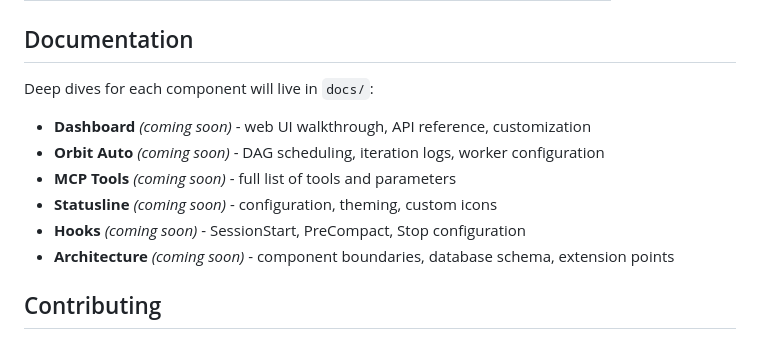
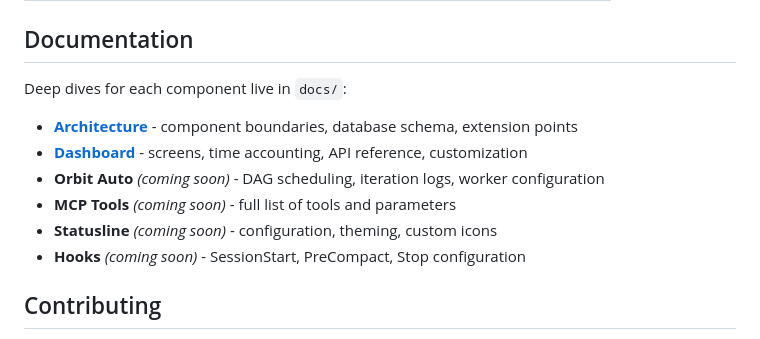
Before and after one commit to tomerbr1/orbit-pm, a Markdown page: README.md, the part around the change. Drawn GitHub-style.

Commit message:
docs: Add contributor-facing dashboard.md

```diff
--- a/README.md
+++ b/README.md
@@ -314,14 +314,14 @@ The plugin is the minimum viable install. Everything else is opt-in, and each co
 
 ## Documentation
 
-Deep dives for each component will live in `docs/`:
+Deep dives for each component live in `docs/`:
 
-- **Dashboard** *(coming soon)* - web UI walkthrough, API reference, customization
+- [**Architecture**](docs/architecture.md) - component boundaries, database schema, extension points
+- [**Dashboard**](docs/dashboard.md) - screens, time accounting, API reference, customization
 - **Orbit Auto** *(coming soon)* - DAG scheduling, iteration logs, worker configuration
 - **MCP Tools** *(coming soon)* - full list of tools and parameters
 - **Statusline** *(coming soon)* - configuration, theming, custom icons
 - **Hooks** *(coming soon)* - SessionStart, PreCompact, Stop configuration
-- **Architecture** *(coming soon)* - component boundaries, database schema, extension points
 
 ## Contributing
 
```
Also changed, not shown: docs/dashboard.md (added, +465 -0 lines).
